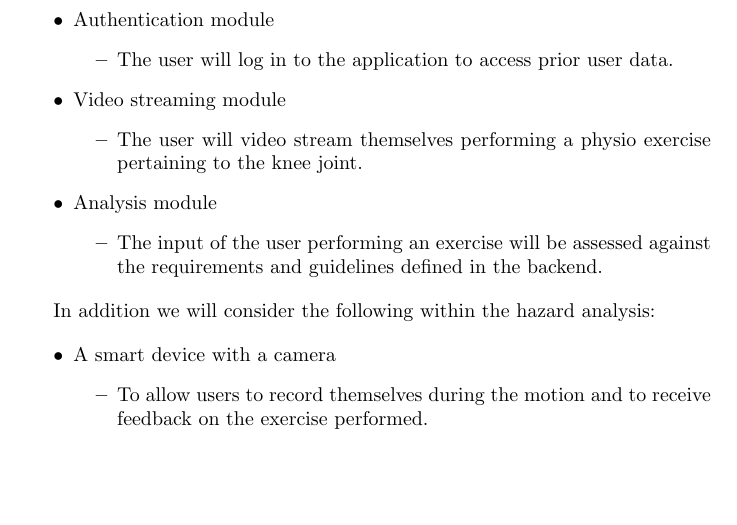
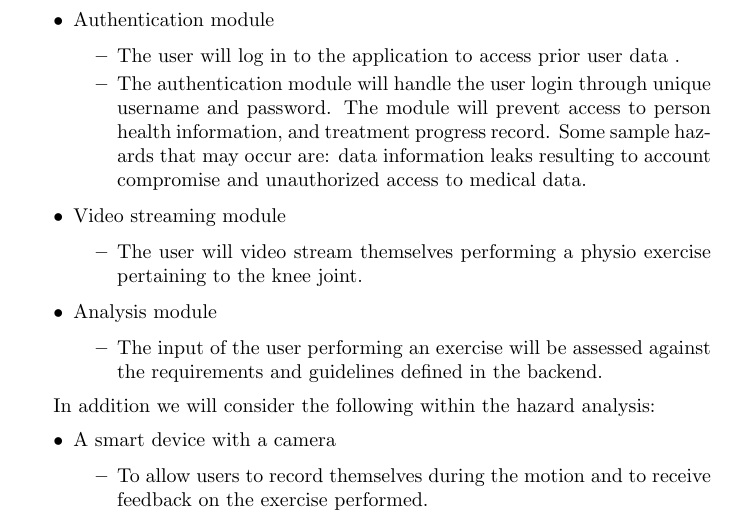
Before and after one commit to M9Huynh/technically-functional, a LaTeX document (docs/HazardAnalysis/HazardAnalysis.tex): part of page 5 of 23, cut so that both start at the same text, the shorter picture padded with empty space. Compiled offline with pdfLaTeX.

Commit message:
saved work on issue #135, WIP

```diff
--- a/docs/HazardAnalysis/HazardAnalysis.tex
+++ b/docs/HazardAnalysis/HazardAnalysis.tex
@@ -96,7 +96,8 @@ To divide the system boundaries we outline the key functions of the application.
 \begin{itemize}
     \item Authentication module
     \begin{itemize}
-        \item The user will log in to the application to access prior user data.
+        \item The user will log in to the application to access prior user data .
+        \item The authentication module will handle the user login through unique username and password. The module will prevent access to person health information, and treatment progress record. Some sample hazards that may occur are: data information leaks resulting to account compromise and unauthorized access to medical data.
     \end{itemize}
     \item Video streaming module
     \begin{itemize}
```
Also changed, not shown: docs/HazardAnalysis/HazardAnalysis.pdf.
